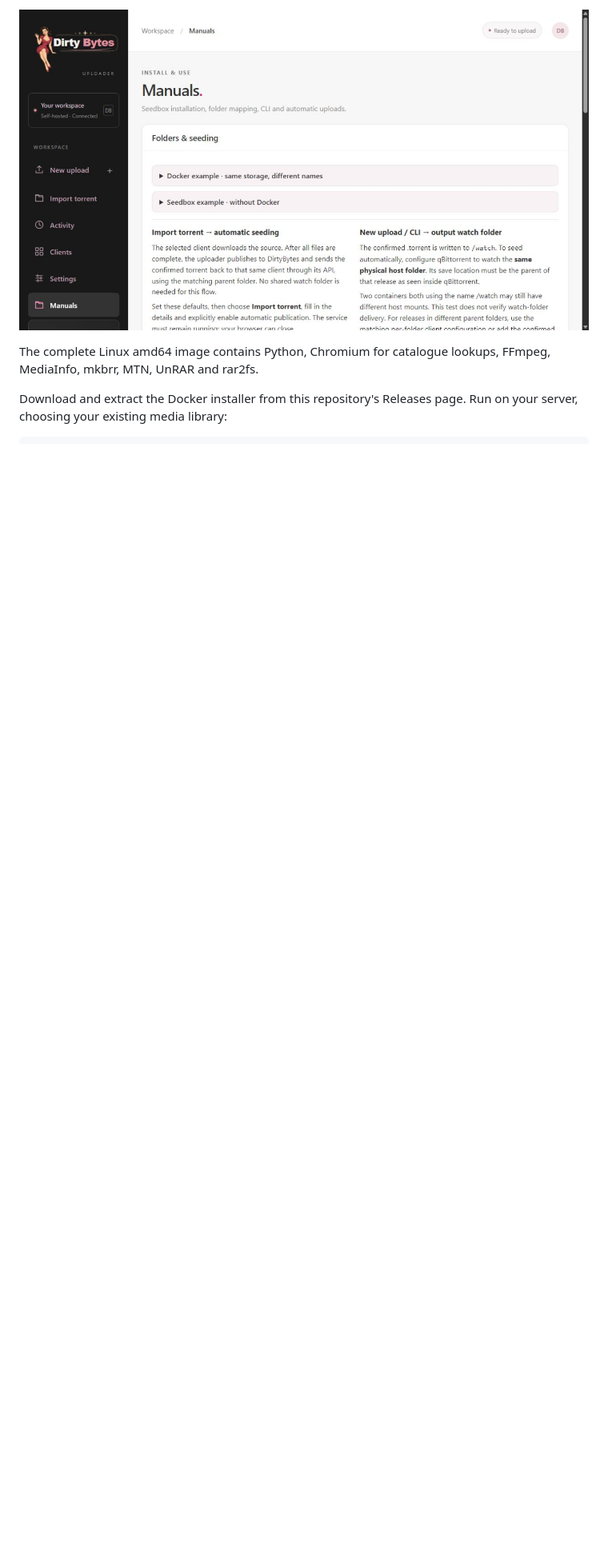
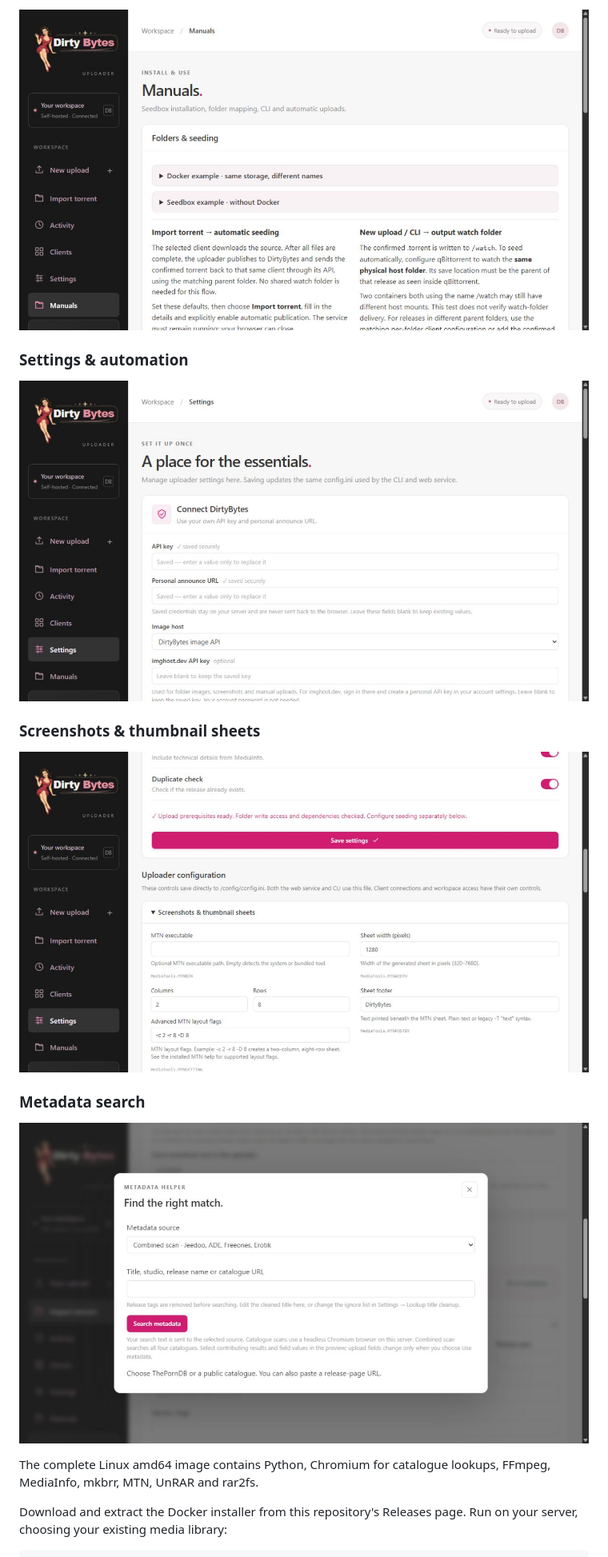
Before and after one commit to DigiCore404/dirtybytes-uploader, a Markdown page: README-docker.md, the part around the change printed below. Shown: that part at 80% size. Rendered like a GitHub page; pictures changed too: docs/images/metadata-search.jpg (added), docs/images/screenshot-settings.jpg (added), docs/images/settings.jpg (added); blank space fills up the shorter version.

Commit message:
Expand README galleries with settings and metadata screenshots

```diff
--- a/README-docker.md
+++ b/README-docker.md
@@ -8,5 +8,17 @@ An empty upload workspace and the built-in installation and seeding guide.
 
-![Built-in manuals and folder mapping](docs/images/manuals.png)
+![Built-in manuals and folder mapping](docs/images/manuals.jpg)
+
+### Settings & automation
+
+![Uploader settings and image host](docs/images/settings.jpg)
+
+### Screenshots & thumbnail sheets
+
+![Screenshot and MTN configuration](docs/images/screenshot-settings.jpg)
+
+### Metadata search
+
+![Empty metadata search](docs/images/metadata-search.jpg)
 
 The complete Linux amd64 image contains Python, Chromium for catalogue lookups,
 FFmpeg, MediaInfo, mkbrr, MTN, UnRAR and rar2fs.
```
Also changed, not shown: other parts of README-docker.md (+1 -1 lines), README.md (+14 -3 lines), docs/images/manuals.jpg (renamed from docs/images/manuals.png), docs/images/workspace-empty.jpg (renamed from docs/images/workspace-empty.png).
